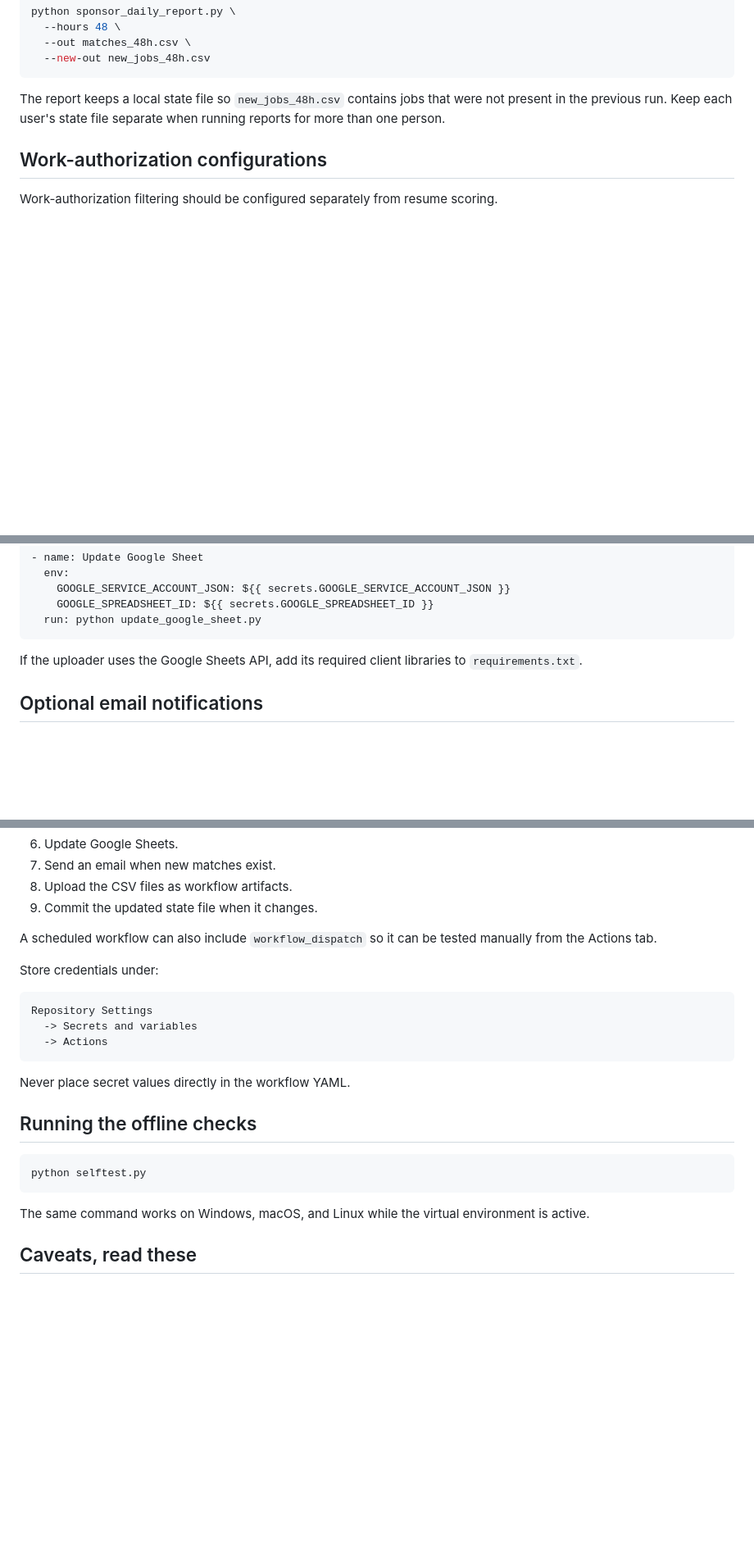
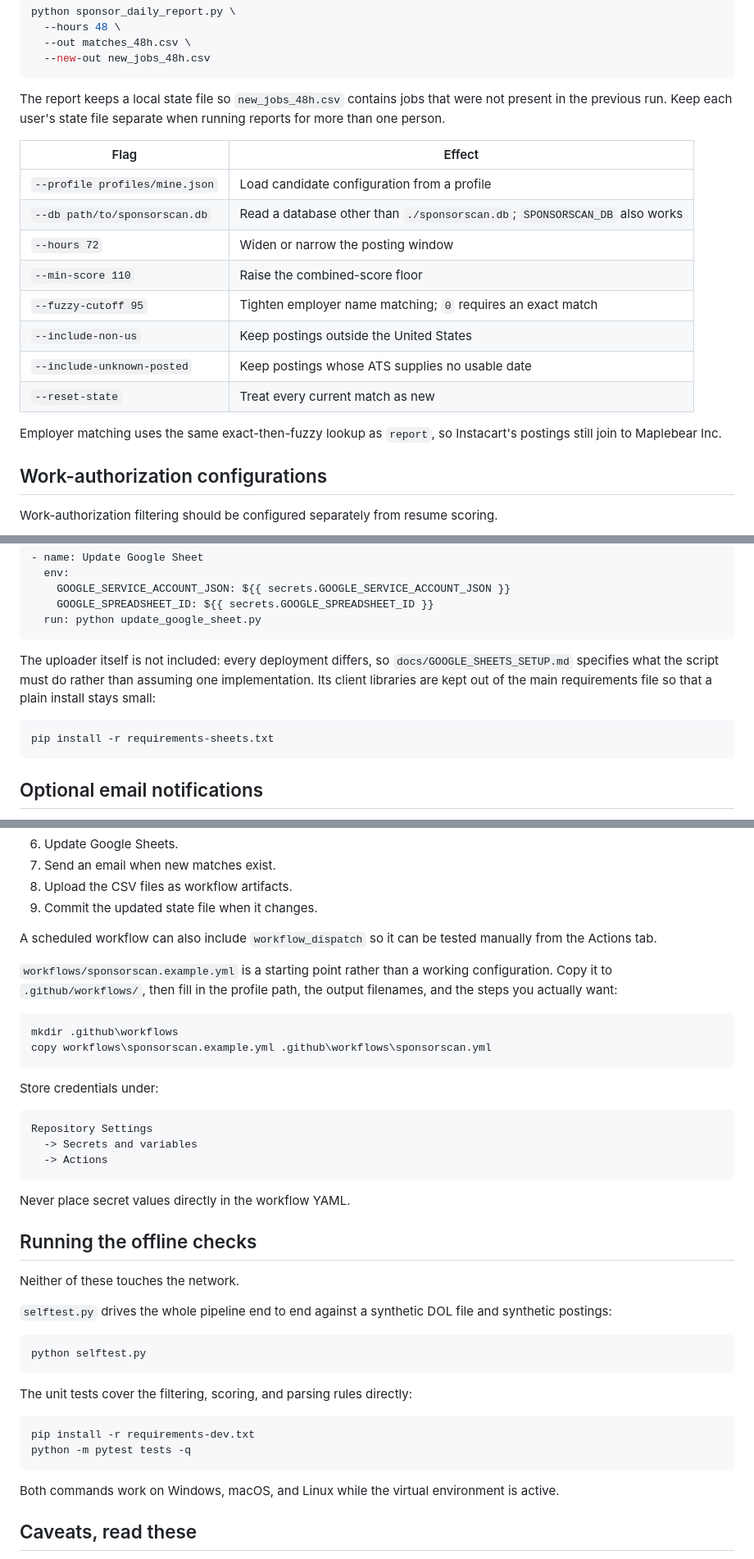
Before and after one commit to pruhnav/sponsorscan, a Markdown page: README.md, 3 parts joined by grey strips. Shown at 82% size. Rendered like a GitHub page; blank space fills up the shorter version.

Commit message:
docs: add banner, document report flags and test commands
Adds the banner, a flag table for sponsor_daily_report.py, instructions for copying the workflow template into .github/workflows/, and the pytest invocation. Removes the empty "To be added" heading and the em dashes.

````diff
--- a/README.md
+++ b/README.md
@@ -213,6 +215,20 @@ The report keeps a local state file so `new_jobs_48h.csv` contains jobs that wer
 not present in the previous run. Keep each user's state file separate when
 running reports for more than one person.
 
+| Flag | Effect |
+|---|---|
+| `--profile profiles/mine.json` | Load candidate configuration from a profile |
+| `--db path/to/sponsorscan.db` | Read a database other than `./sponsorscan.db`; `SPONSORSCAN_DB` also works |
+| `--hours 72` | Widen or narrow the posting window |
+| `--min-score 110` | Raise the combined-score floor |
+| `--fuzzy-cutoff 95` | Tighten employer name matching; `0` requires an exact match |
+| `--include-non-us` | Keep postings outside the United States |
+| `--include-unknown-posted` | Keep postings whose ATS supplies no usable date |
+| `--reset-state` | Treat every current match as new |
+
+Employer matching uses the same exact-then-fuzzy lookup as `report`, so
+Instacart's postings still join to Maplebear Inc.
+
 ## Work-authorization configurations
 
 Work-authorization filtering should be configured separately from resume
@@ -276,8 +292,14 @@ A workflow step can call the uploader after report generation:
   run: python update_google_sheet.py
 ```
 
-If the uploader uses the Google Sheets API, add its required client libraries to
-`requirements.txt`.
+The uploader itself is not included: every deployment differs, so
+`docs/GOOGLE_SHEETS_SETUP.md` specifies what the script must do rather than
+assuming one implementation. Its client libraries are kept out of the main
+requirements file so that a plain install stays small:
+
+```powershell
+pip install -r requirements-sheets.txt
+```
 
 ## Optional email notifications
 
@@ -327,6 +349,15 @@ The complete process can run on a schedule through GitHub Actions:
 A scheduled workflow can also include `workflow_dispatch` so it can be tested
 manually from the Actions tab.
 
+`workflows/sponsorscan.example.yml` is a starting point rather than a working
+configuration. Copy it to `.github/workflows/`, then fill in the profile path,
+the output filenames, and the steps you actually want:
+
+```powershell
+mkdir .github\workflows
+copy workflows\sponsorscan.example.yml .github\workflows\sponsorscan.yml
+```
+
 Store credentials under:
 
 ```text
@@ -339,11 +370,23 @@ Never place secret values directly in the workflow YAML.
 
 ## Running the offline checks
 
+Neither of these touches the network.
+
+`selftest.py` drives the whole pipeline end to end against a synthetic DOL file
+and synthetic postings:
+
 ```powershell
 python selftest.py
 ```
 
-The same command works on Windows, macOS, and Linux while the virtual environment
+The unit tests cover the filtering, scoring, and parsing rules directly:
+
+```powershell
+pip install -r requirements-dev.txt
+python -m pytest tests -q
+```
+
+Both commands work on Windows, macOS, and Linux while the virtual environment
 is active.
 
 ## Caveats, read these
````
Also changed, not shown: other parts of README.md (+5 -5 lines).
